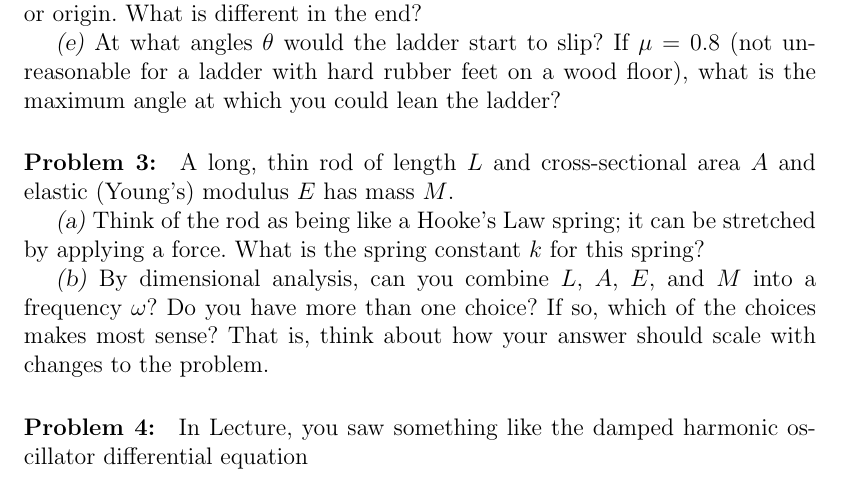
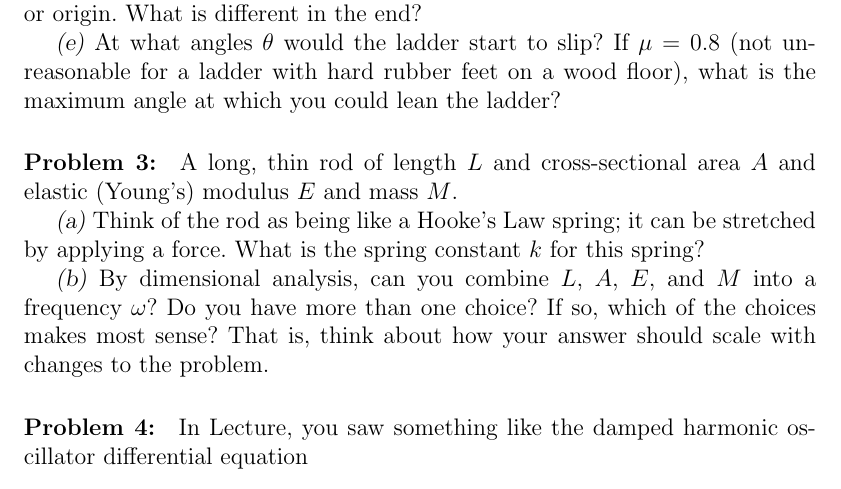
Before and after one commit to davidwhogg/Physics1, a LaTeX document (tex/physics1_ps08.tex, which reads tex/physics1.tex): part of page 1 of 2, cut so that both start at the same text. Compiled offline with pdfLaTeX.

Commit message:
exam 5 ready; other tweaks

```diff
--- a/tex/physics1.tex
+++ b/tex/physics1.tex
@@ -68,5 +68,8 @@ NetID:\rule[-1ex]{0.20\textwidth}{0.1pt}
 \newcommand{\mph}{\mi\,\h^{-1}}
 \newcommand{\mpss}{\m\,\s^{-2}}
 
+% random units
+\newcommand{\au}{\mathrm{a.u.}}
+
 % random stuff
 \sloppy\sloppypar\raggedbottom\frenchspacing\thispagestyle{empty}
--- a/tex/physics1_ps08.tex
+++ b/tex/physics1_ps08.tex
@@ -39,7 +39,7 @@ floor), what is the maximum angle at which you could lean the ladder?
 
 \paragraph{Problem~\theproblem:}\refstepcounter{problem}%
 A long, thin rod of length $L$ and cross-sectional area $A$ and
-elastic (Young's) modulus $E$ has mass $M$.
+elastic (Young's) modulus $E$ and mass $M$.
 
 \textsl{(a)} Think of the rod as being like a Hooke's Law spring; it
 can be stretched by applying a force.  What is the spring constant $k$
```
Also changed, not shown: tex/Makefile.
